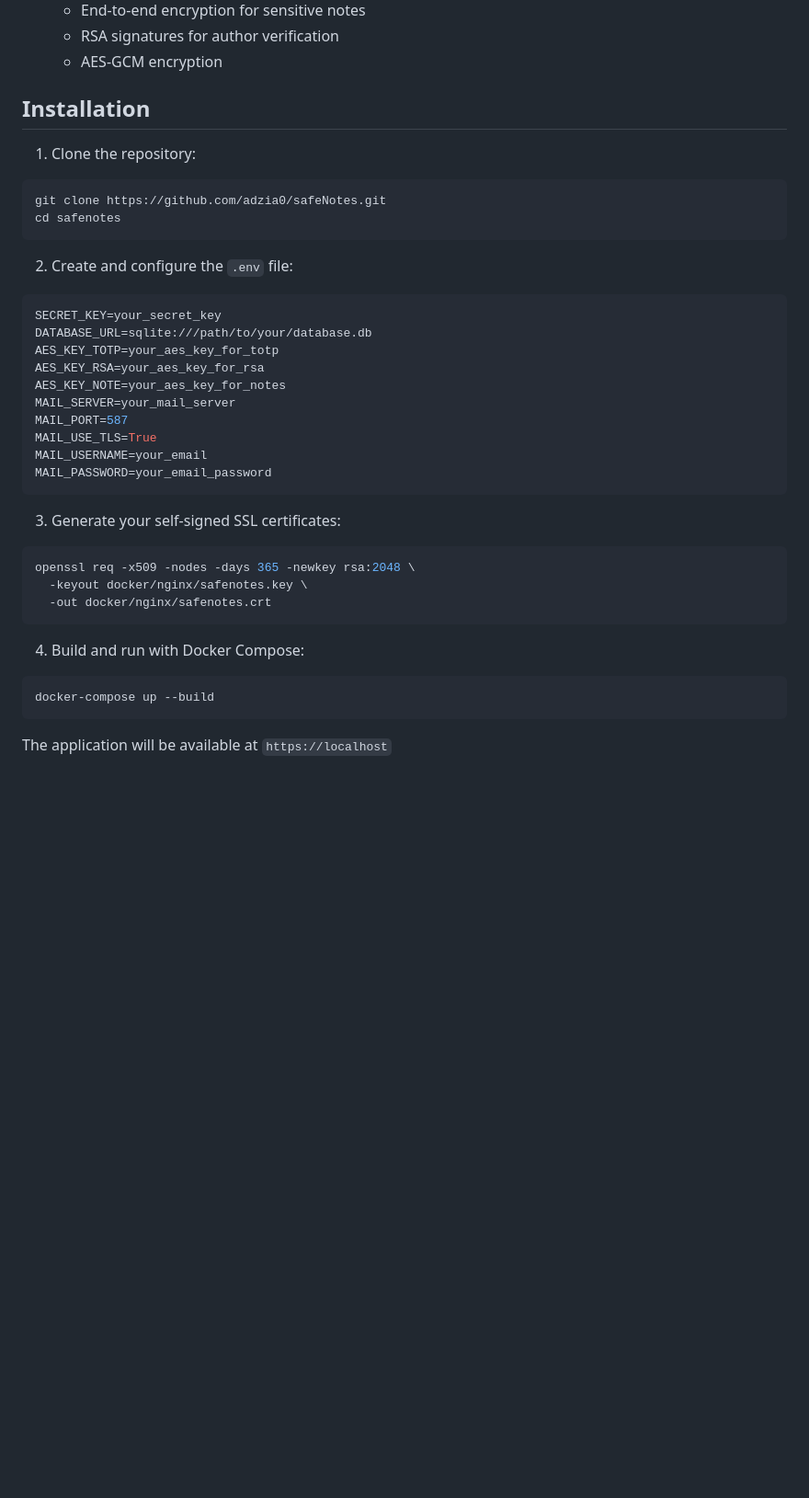
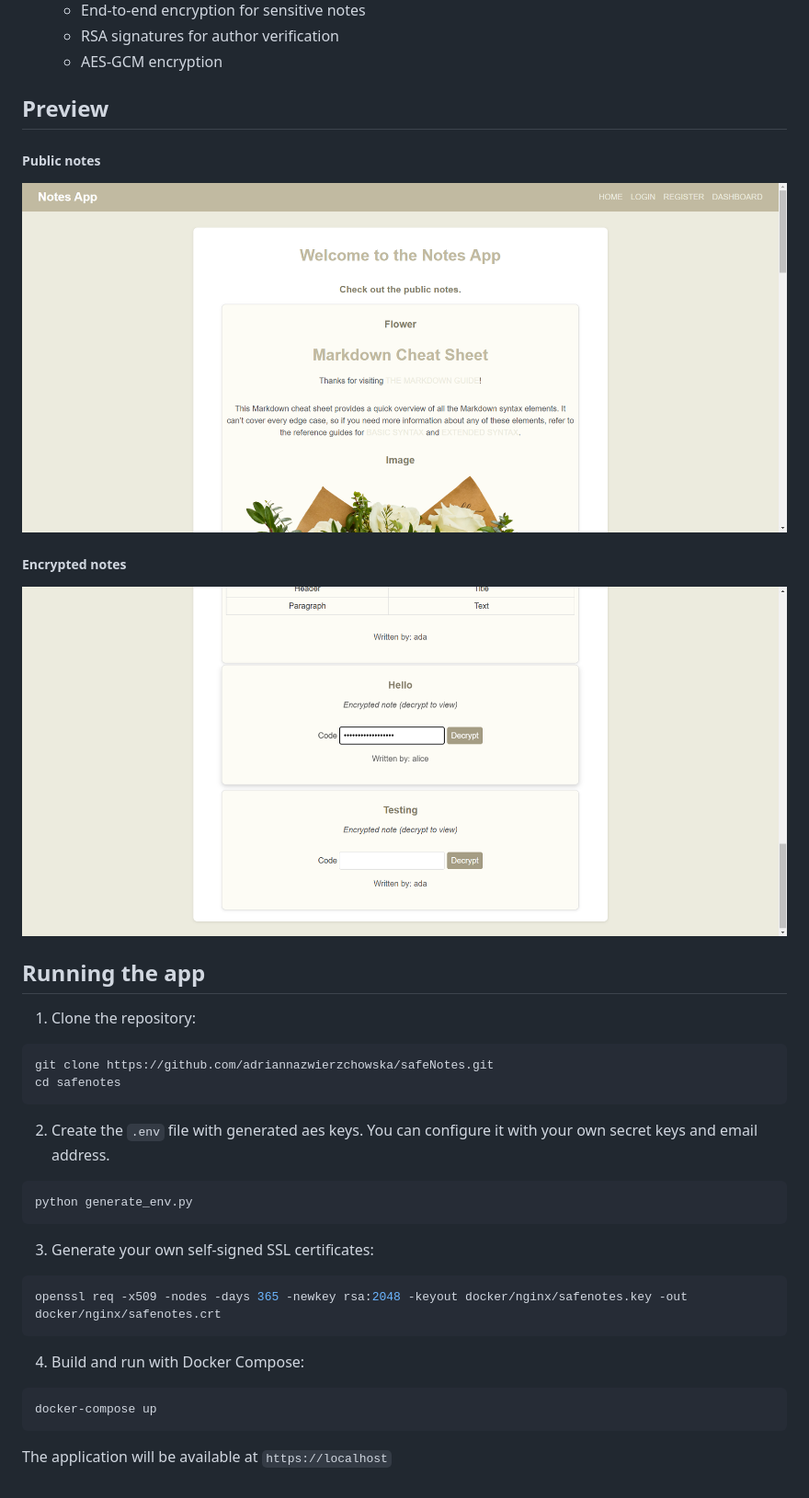
Before and after one commit to adriannazwierzchowska/safeNotes, a Markdown page: README.md, the part around one of its changes. Shown at 92% size. GitHub-like rendering; pictures changed too: views/encrypted.png (added), views/public.png (added); blank space fills up the shorter version.

Commit message:
RSA keys generation and configured readme

````diff
--- a/README.md
+++ b/README.md
@@ -28,38 +35,36 @@ The application is deployed in a production-ready configuration using uWSGI and
   - RSA signatures for author verification
   - AES-GCM encryption
 
-## Installation
+## Preview
+
+##### Public notes
+![](views/public.png)
+
+##### Encrypted notes
+![](views/encrypted.png)
+
+
+## Running the app
 
 1. Clone the repository:
 ```bash
-git clone https://github.com/adzia0/safeNotes.git
+git clone https://github.com/adriannazwierzchowska/safeNotes.git
 cd safenotes
 ```
 
-2. Create and configure the `.env` file:
+2. Create the `.env` file with generated aes keys. You can configure it with your own secret keys and email address.
 ```bash
-SECRET_KEY=your_secret_key
-DATABASE_URL=sqlite:///path/to/your/database.db
-AES_KEY_TOTP=your_aes_key_for_totp
-AES_KEY_RSA=your_aes_key_for_rsa
-AES_KEY_NOTE=your_aes_key_for_notes
-MAIL_SERVER=your_mail_server
-MAIL_PORT=587
-MAIL_USE_TLS=True
-MAIL_USERNAME=your_email
-MAIL_PASSWORD=your_email_password
+python generate_env.py
 ```
 
-3. Generate your  self-signed SSL certificates:
+3. Generate your own self-signed SSL certificates:
 ```bash
-openssl req -x509 -nodes -days 365 -newkey rsa:2048 \
-  -keyout docker/nginx/safenotes.key \
-  -out docker/nginx/safenotes.crt
+openssl req -x509 -nodes -days 365 -newkey rsa:2048 -keyout docker/nginx/safenotes.key -out docker/nginx/safenotes.crt
 ```
 
 4. Build and run with Docker Compose:
 ```bash
-docker-compose up --build
+docker-compose up
 ```
 
 The application will be available at `https://localhost`
````
Also changed, not shown: other parts of README.md (+7 -0 lines), 4 other files.
